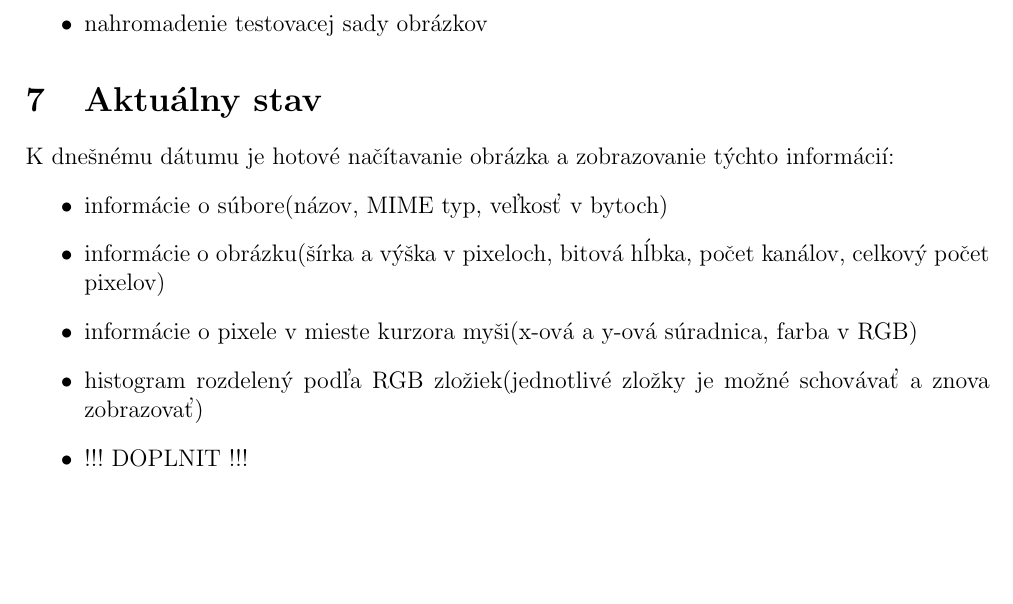
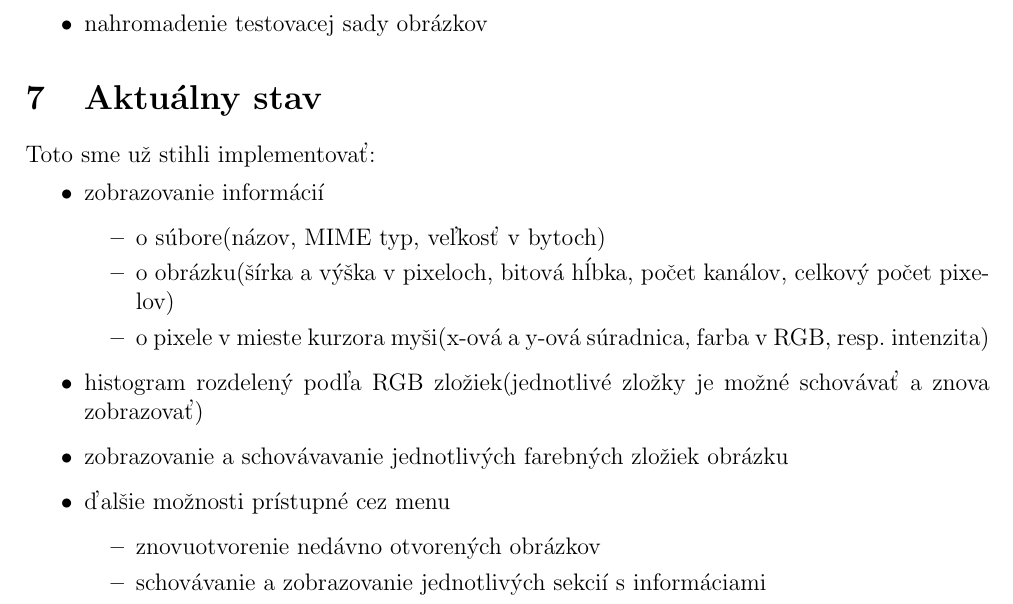
Before and after one commit to hoou/imgprops, a LaTeX document (doc/doc.tex): part of page 5 of 6, cut so that both start at the same text, the shorter picture padded with empty space. Compiled offline with pdfLaTeX.

Commit message:
Update doc

```diff
--- a/doc/doc.tex
+++ b/doc/doc.tex
@@ -123,13 +123,22 @@ Tibor:
 
 %%%%%%%%%%%%%%%%%%%%%%%%%%%%%%%%%%%%%%%%%%%%%%%%%%%%%%%%%%%%%%%%%%%%%%%%%%%%%%
 \section{Aktuálny stav}
-K dnešnému dátumu je hotové načítavanie obrázka a zobrazovanie týchto informácií:
+Toto sme už stihli implementovať:
 \begin{itemize}
-	\item informácie o súbore(názov, MIME typ, veľkosť v bytoch)
-	\item informácie o obrázku(šírka a výška v pixeloch, bitová hĺbka, počet kanálov, celkový počet pixelov)
-	\item informácie o pixele v mieste kurzora myši(x-ová a y-ová súradnica, farba v RGB)
+	\item zobrazovanie informácií
+		\begin{itemize}
+			\item o súbore(názov, MIME typ, veľkosť v bytoch)
+			\item o obrázku(šírka a výška v pixeloch, bitová hĺbka, počet kanálov, celkový počet pixelov)
+			\item o pixele v mieste kurzora myši(x-ová a y-ová súradnica, farba v RGB, resp. intenzita)
+		\end{itemize}
 	\item histogram rozdelený podľa RGB zložiek(jednotlivé zložky je možné schovávať a znova zobrazovať)
-	\item !!! DOPLNIT !!!
+	\item zobrazovanie a schovávavanie jednotlivých farebných zložiek obrázku
+	\item ďalšie možnosti prístupné cez menu
+		\begin{itemize}
+		\item znovuotvorenie nedávno otvorených obrázkov
+		\item schovávanie a zobrazovanie jednotlivých sekcií s informáciami
+		\end{itemize}
+
 \end{itemize}
 \subsection{Screenshoty z aplikácie}
 
```
